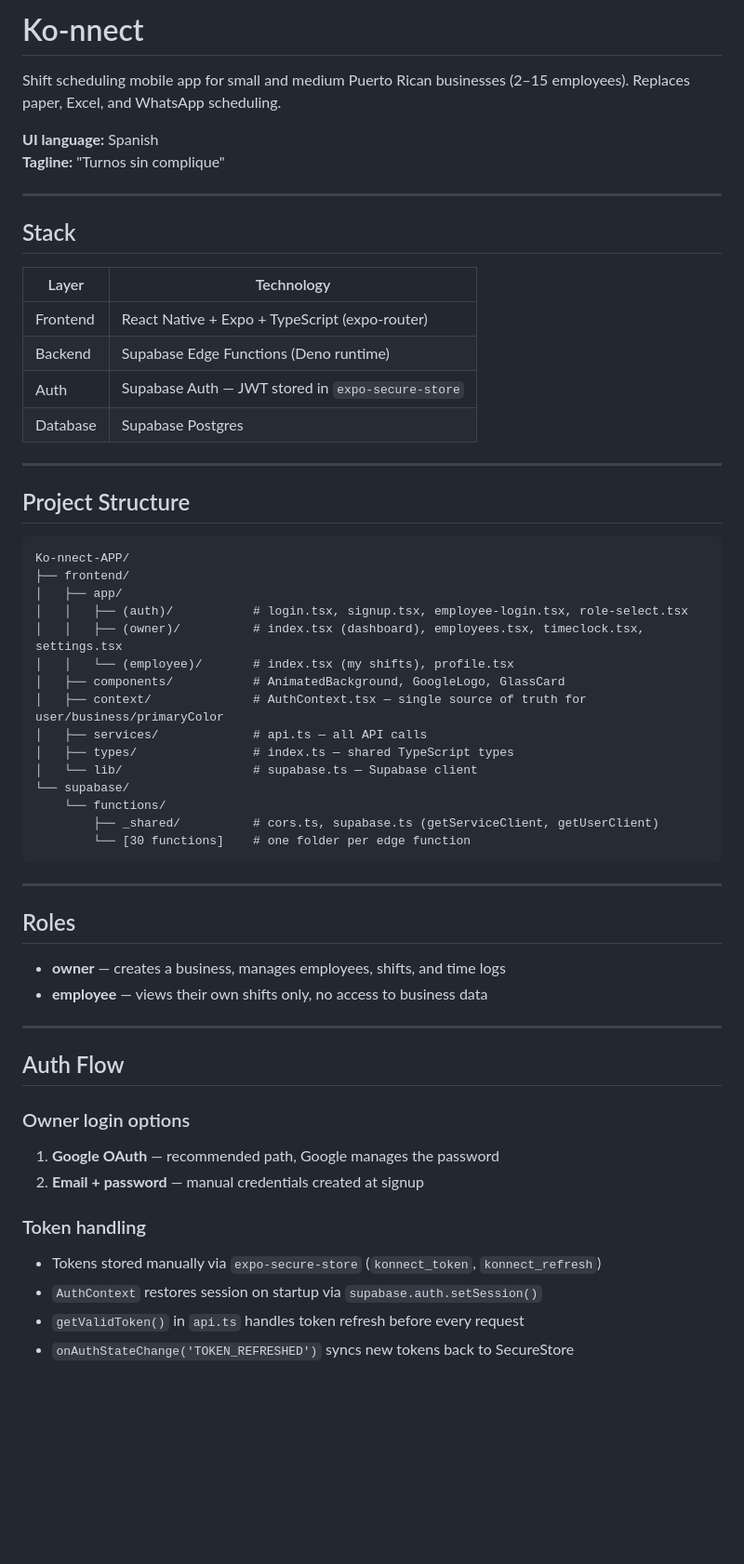
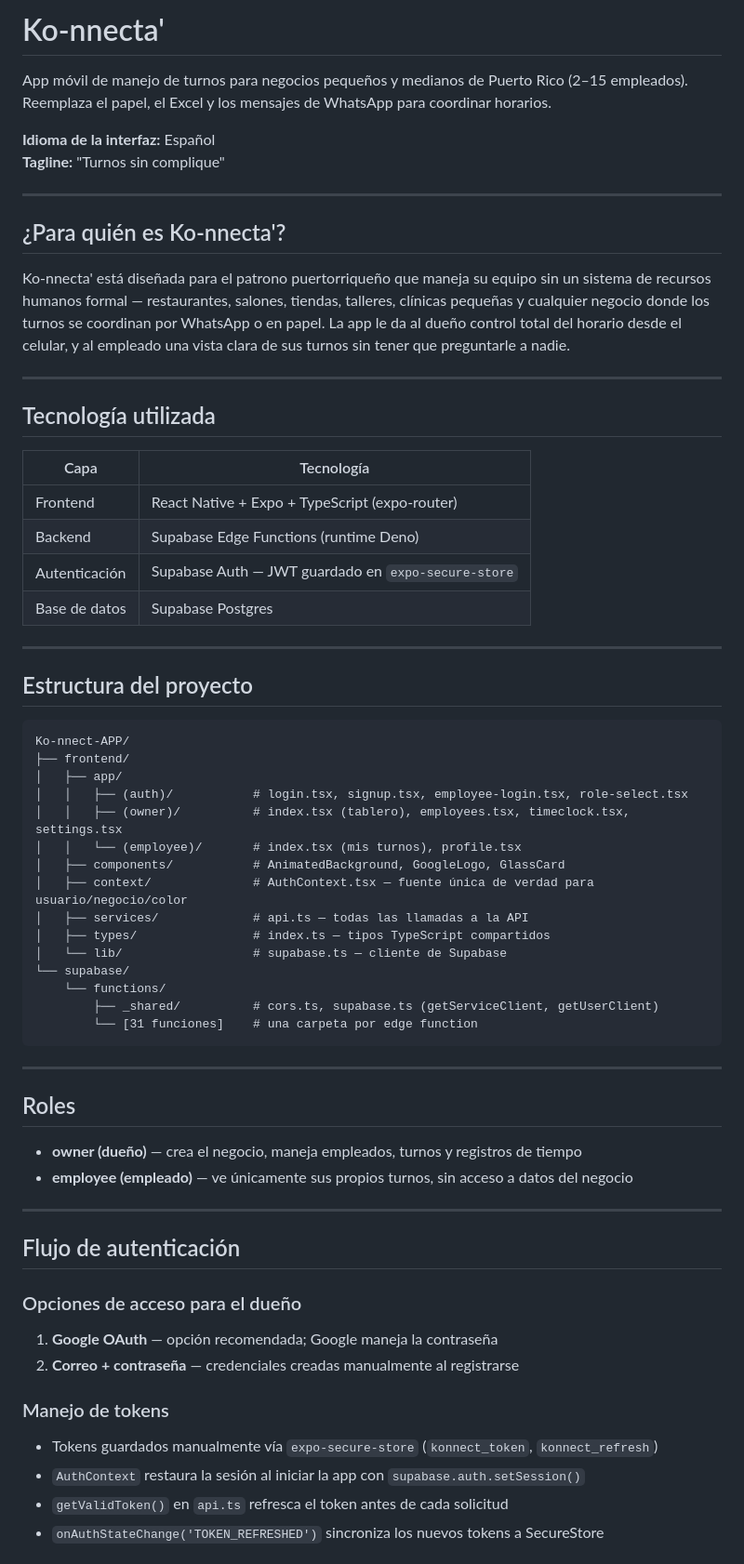
Before and after one commit to soto2571/Ko-nnect-APP, a Markdown page: README.md, the part around one of its changes. Shown at 93% size. Rendered like a GitHub page; blank space fills up the shorter version.

Commit message:
Cambiando el readme

````diff
--- a/README.md
+++ b/README.md
@@ -1,61 +1,68 @@
-# Ko-nnect
+# Ko-nnecta'
 
-Shift scheduling mobile app for small and medium Puerto Rican businesses (2–15 employees). Replaces paper, Excel, and WhatsApp scheduling.
+App móvil de manejo de turnos para negocios pequeños y medianos de Puerto Rico (2–15 empleados).
+Reemplaza el papel, el Excel y los mensajes de WhatsApp para coordinar horarios.
 
-**UI language:** Spanish
+**Idioma de la interfaz:** Español
 **Tagline:** "Turnos sin complique"
 
 ---
 
-## Stack
+## ¿Para quién es Ko-nnecta'?
 
-| Layer | Technology |
-|---|---|
-| Frontend | React Native + Expo + TypeScript (expo-router) |
-| Backend | Supabase Edge Functions (Deno runtime) |
-| Auth | Supabase Auth — JWT stored in `expo-secure-store` |
-| Database | Supabase Postgres |
+Ko-nnecta' está diseñada para el patrono puertorriqueño que maneja su equipo sin un sistema de recursos humanos formal — restaurantes, salones, tiendas, talleres, clínicas pequeñas y cualquier negocio donde los turnos se coordinan por WhatsApp o en papel. La app le da al dueño control total del horario desde el celular, y al empleado una vista clara de sus turnos sin tener que preguntarle a nadie.
 
 ---
 
-## Project Structure
+## Tecnología utilizada
+
+| Capa | Tecnología |
+|---|---|
+| Frontend | React Native + Expo + TypeScript (expo-router) |
+| Backend | Supabase Edge Functions (runtime Deno) |
+| Autenticación | Supabase Auth — JWT guardado en `expo-secure-store` |
+| Base de datos | Supabase Postgres |
+
+---
+
+## Estructura del proyecto
 
 ```
 Ko-nnect-APP/
 ├── frontend/
 │   ├── app/
 │   │   ├── (auth)/           # login.tsx, signup.tsx, employee-login.tsx, role-select.tsx
-│   │   ├── (owner)/          # index.tsx (dashboard), employees.tsx, timeclock.tsx, settings.tsx
-│   │   └── (employee)/       # index.tsx (my shifts), profile.tsx
+│   │   ├── (owner)/          # index.tsx (tablero), employees.tsx, timeclock.tsx, settings.tsx
+│   │   └── (employee)/       # index.tsx (mis turnos), profile.tsx
 │   ├── components/           # AnimatedBackground, GoogleLogo, GlassCard
-│   ├── context/              # AuthContext.tsx — single source of truth for user/business/primaryColor
-│   ├── services/             # api.ts — all API calls
-│   ├── types/                # index.ts — shared TypeScript types
-│   └── lib/                  # supabase.ts — Supabase client
+│   ├── context/              # AuthContext.tsx — fuente única de verdad para usuario/negocio/color
+│   ├── services/             # api.ts — todas las llamadas a la API
+│   ├── types/                # index.ts — tipos TypeScript compartidos
+│   └── lib/                  # supabase.ts — cliente de Supabase
 └── supabase/
     └── functions/
         ├── _shared/          # cors.ts, supabase.ts (getServiceClient, getUserClient)
-        └── [30 functions]    # one folder per edge function
+        └── [31 funciones]    # una carpeta por edge function
 ```
 
 ---
 
 ## Roles
 
-- **owner** — creates a business, manages employees, shifts, and time logs
-- **employee** — views their own shifts only, no access to business data
+- **owner (dueño)** — crea el negocio, maneja empleados, turnos y registros de tiempo
+- **employee (empleado)** — ve únicamente sus propios turnos, sin acceso a datos del negocio
 
 ---
 
-## Auth Flow
+## Flujo de autenticación
 
-### Owner login options
-1. **Google OAuth** — recommended path, Google manages the password
-2. **Email + password** — manual credentials created at signup
+### Opciones de acceso para el dueño
+1. **Google OAuth** — opción recomendada; Google maneja la contraseña
+2. **Correo + contraseña** — credenciales creadas manualmente al registrarse
 
-### Token handling
-- Tokens stored manually via `expo-secure-store` (`konnect_token`, `konnect_refresh`)
-- `AuthContext` restores session on startup via `supabase.auth.setSession()`
-- `getValidToken()` in `api.ts` handles token refresh before every request
-- `onAuthStateChange('TOKEN_REFRESHED')` syncs new tokens back to SecureStore
+### Manejo de tokens
+- Tokens guardados manualmente vía `expo-secure-store` (`konnect_token`, `konnect_refresh`)
+- `AuthContext` restaura la sesión al iniciar la app con `supabase.auth.setSession()`
+- `getValidToken()` en `api.ts` refresca el token antes de cada solicitud
+- `onAuthStateChange('TOKEN_REFRESHED')` sincroniza los nuevos tokens a SecureStore
 
````
Also changed, not shown: other parts of README.md (+52 -48 lines).
